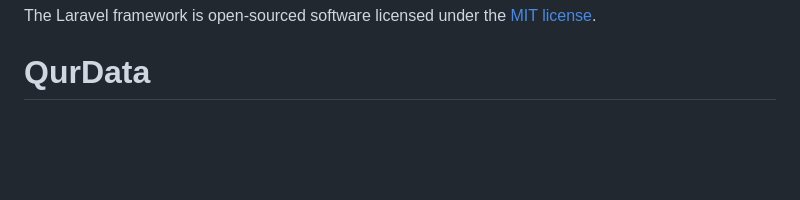
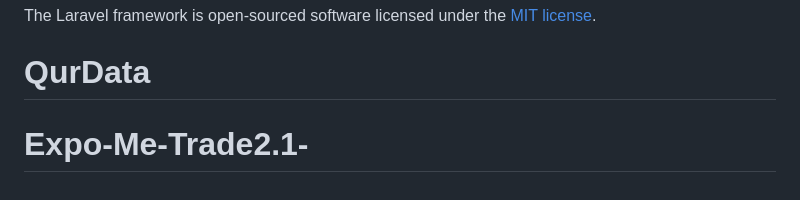
Before and after one commit to GriyataMansyah/QurData, a Markdown page: README.md, the part around the change. Drawn GitHub-style; blank space fills up the shorter version.

```diff
--- a/README.md
+++ b/README.md
@@ -65,3 +65,4 @@ If you discover a security vulnerability within Laravel, please send an e-mail t
 
 The Laravel framework is open-sourced software licensed under the [MIT license](https://opensource.org/licenses/MIT).
 # QurData
+# Expo-Me-Trade2.1-
```
